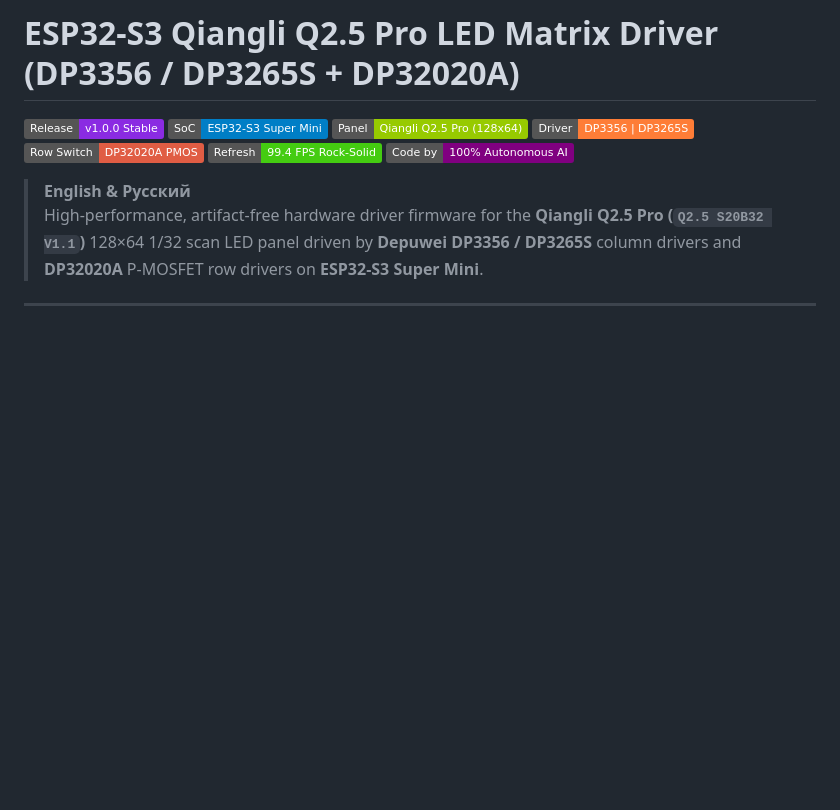
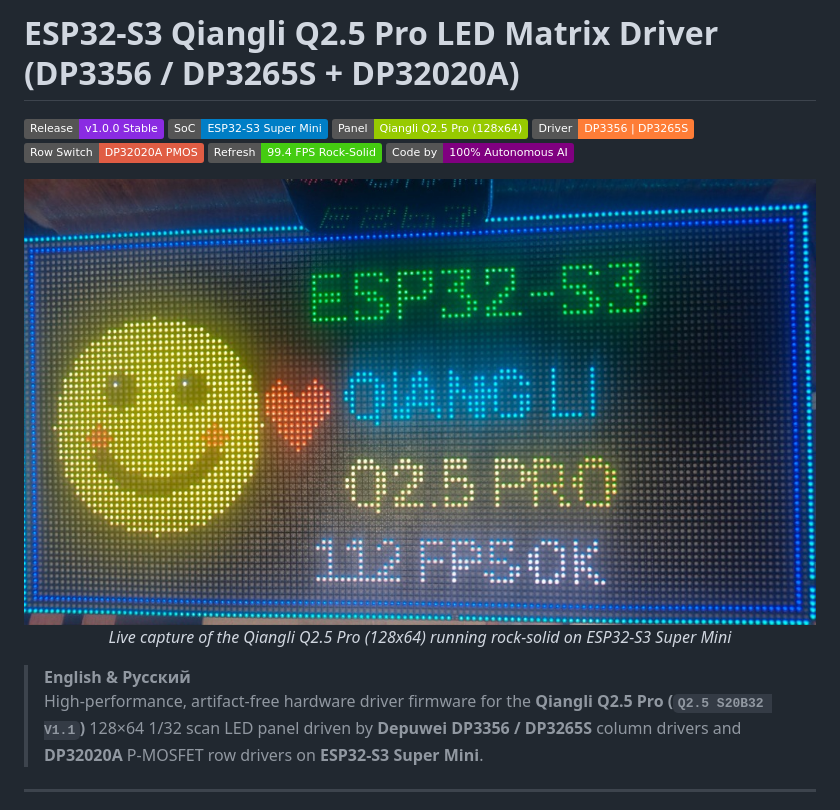
Before and after one commit to Liga1231/esp32s3-qiangli-q2.5-dp3356-dp32020a, a Markdown page: README.md, the part around the change. GitHub-like rendering; pictures changed too: docs/panel_preview.jpg (added); badges without logos; blank space fills up the shorter version.

Commit message:
docs: restore live panel capture preview photo in README

```diff
--- a/README.md
+++ b/README.md
@@ -7,6 +7,12 @@
 [![Row Switch](https://img.shields.io/badge/Row%20Switch-DP32020A%20PMOS-red.svg)](https://www.depuw.com/)
 [![FPS](https://img.shields.io/badge/Refresh-99.4%20FPS%20Rock--Solid-brightgreen.svg)]()
 [![AI-Developed](https://img.shields.io/badge/Code%20by-100%25%20Autonomous%20AI-purple.svg)]()
+
+<p align="center">
+  <img src="docs/panel_preview.jpg" width="800" alt="Qiangli Q2.5 Pro running on ESP32-S3" />
+  <br>
+  <em>Live capture of the Qiangli Q2.5 Pro (128x64) running rock-solid on ESP32-S3 Super Mini</em>
+</p>
 
 > **English & Русский**
 > High-performance, artifact-free hardware driver firmware for the **Qiangli Q2.5 Pro (`Q2.5 S20B32 V1.1`)** 128×64 1/32 scan LED panel driven by **Depuwei DP3356 / DP3265S** column drivers and **DP32020A** P-MOSFET row drivers on **ESP32-S3 Super Mini**.
```
